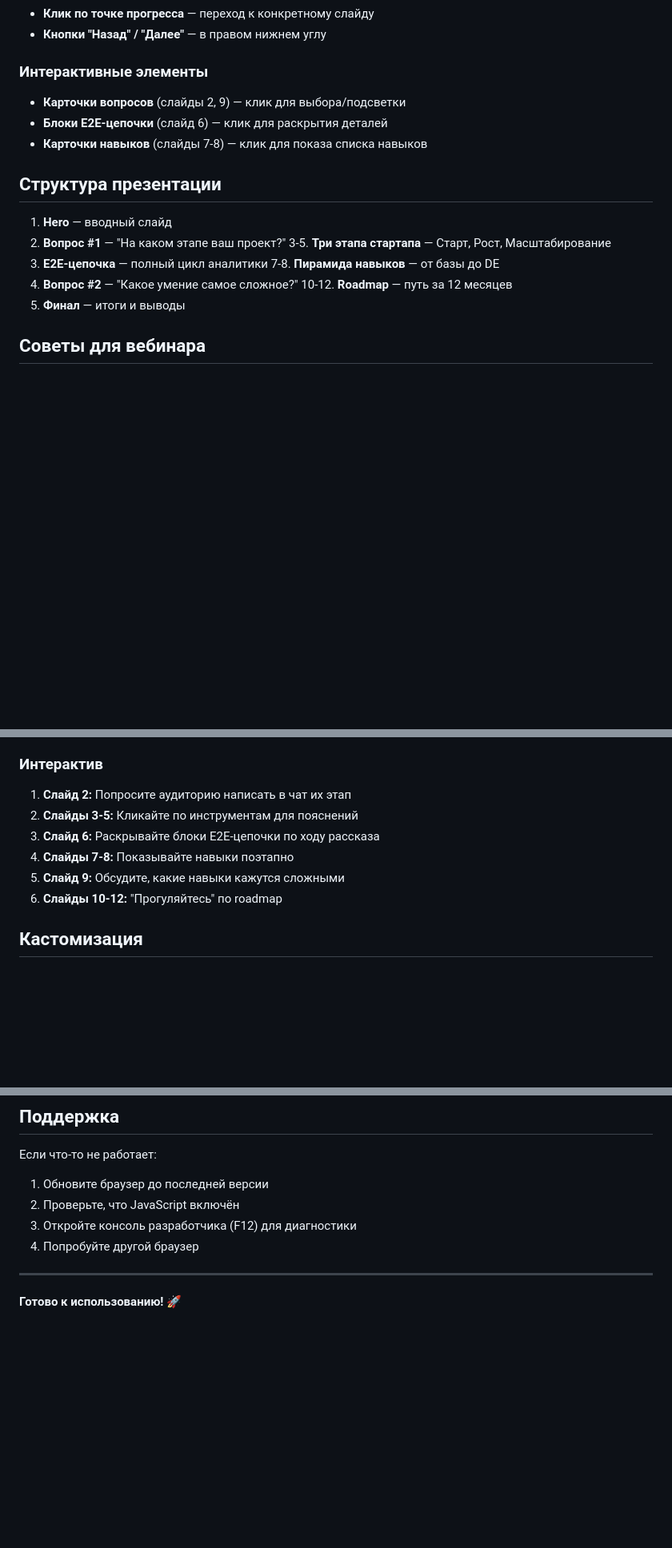
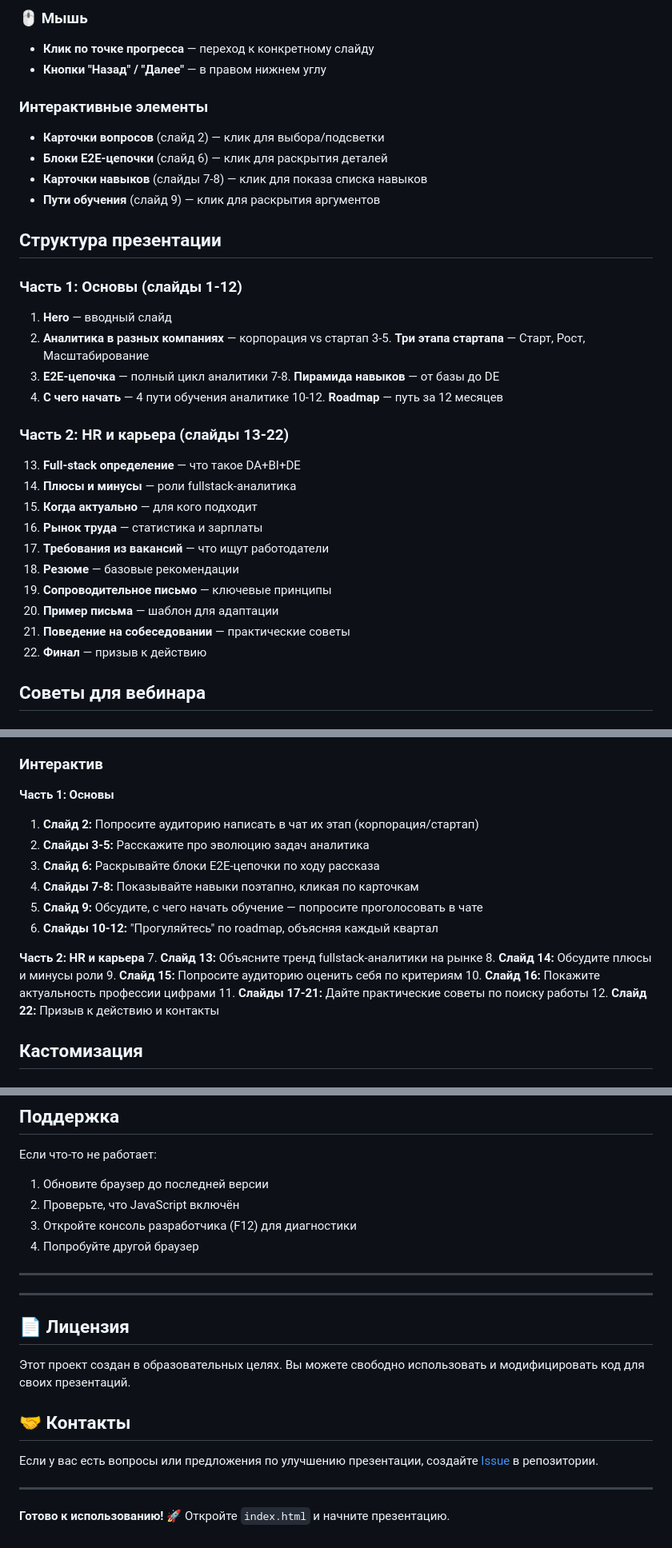
Before and after one commit to Kirilldid/kirilldid.github.io, a Markdown page: fullstack-web/README.md, 3 parts joined by grey strips. Shown at 80% size. Rendered like a GitHub page; blank space fills up the shorter version.

```diff
--- a/fullstack-web/README.md
+++ b/fullstack-web/README.md
@@ -17,22 +81,38 @@
+### 🖱️ Мышь
+
+
 - **Клик по точке прогресса** — переход к конкретному слайду
 - **Кнопки "Назад" / "Далее"** — в правом нижнем углу
 
 ### Интерактивные элементы
 
-- **Карточки вопросов** (слайды 2, 9) — клик для выбора/подсветки
+- **Карточки вопросов** (слайд 2) — клик для выбора/подсветки
 - **Блоки E2E-цепочки** (слайд 6) — клик для раскрытия деталей
 - **Карточки навыков** (слайды 7-8) — клик для показа списка навыков
+- **Пути обучения** (слайд 9) — клик для раскрытия аргументов
 
 ## Структура презентации
 
+### Часть 1: Основы (слайды 1-12)
 1. **Hero** — вводный слайд
-2. **Вопрос #1** — "На каком этапе ваш проект?"
+2. **Аналитика в разных компаниях** — корпорация vs стартап
 3-5. **Три этапа стартапа** — Старт, Рост, Масштабирование
 6. **E2E-цепочка** — полный цикл аналитики
 7-8. **Пирамида навыков** — от базы до DE
-9. **Вопрос #2** — "Какое умение самое сложное?"
+9. **С чего начать** — 4 пути обучения аналитике
 10-12. **Roadmap** — путь за 12 месяцев
-13. **Финал** — итоги и выводы
+
+### Часть 2: HR и карьера (слайды 13-22)
+13. **Full-stack определение** — что такое DA+BI+DE
+14. **Плюсы и минусы** — роли fullstack-аналитика
+15. **Когда актуально** — для кого подходит
+16. **Рынок труда** — статистика и зарплаты
+17. **Требования из вакансий** — что ищут работодатели
+18. **Резюме** — базовые рекомендации
+19. **Сопроводительное письмо** — ключевые принципы
+20. **Пример письма** — шаблон для адаптации
+21. **Поведение на собеседовании** — практические советы
+22. **Финал** — призыв к действию
 
 ## Советы для вебинара
 
@@ -51,12 +131,21 @@
 
 ### Интерактив
 
-1. **Слайд 2:** Попросите аудиторию написать в чат их этап
-2. **Слайды 3-5:** Кликайте по инструментам для пояснений
+**Часть 1: Основы**
+1. **Слайд 2:** Попросите аудиторию написать в чат их этап (корпорация/стартап)
+2. **Слайды 3-5:** Расскажите про эволюцию задач аналитика
 3. **Слайд 6:** Раскрывайте блоки E2E-цепочки по ходу рассказа
-4. **Слайды 7-8:** Показывайте навыки поэтапно
-5. **Слайд 9:** Обсудите, какие навыки кажутся сложными
-6. **Слайды 10-12:** "Прогуляйтесь" по roadmap
+4. **Слайды 7-8:** Показывайте навыки поэтапно, кликая по карточкам
+5. **Слайд 9:** Обсудите, с чего начать обучение — попросите проголосовать в чате
+6. **Слайды 10-12:** "Прогуляйтесь" по roadmap, объясняя каждый квартал
+
+**Часть 2: HR и карьера**
+7. **Слайд 13:** Объясните тренд fullstack-аналитики на рынке
+8. **Слайд 14:** Обсудите плюсы и минусы роли
+9. **Слайд 15:** Попросите аудиторию оценить себя по критериям
+10. **Слайд 16:** Покажите актуальность профессии цифрами
+11. **Слайды 17-21:** Дайте практические советы по поиску работы
+12. **Слайд 22:** Призыв к действию и контакты
 
 ## Кастомизация
 
@@ -107,4 +196,16 @@
 
 ---
 
-**Готово к использованию!** 🚀
+---
+
+## 📄 Лицензия
+
+Этот проект создан в образовательных целях. Вы можете свободно использовать и модифицировать код для своих презентаций.
+
+## 🤝 Контакты
+
+Если у вас есть вопросы или предложения по улучшению презентации, создайте [Issue](https://github.com/your-username/fullstack-analyst-presentation/issues) в репозитории.
+
+---
+
+**Готово к использованию!** 🚀 Откройте `index.html` и начните презентацию.
```
Also changed, not shown: other parts of fullstack-web/README.md (+74 -10 lines).
